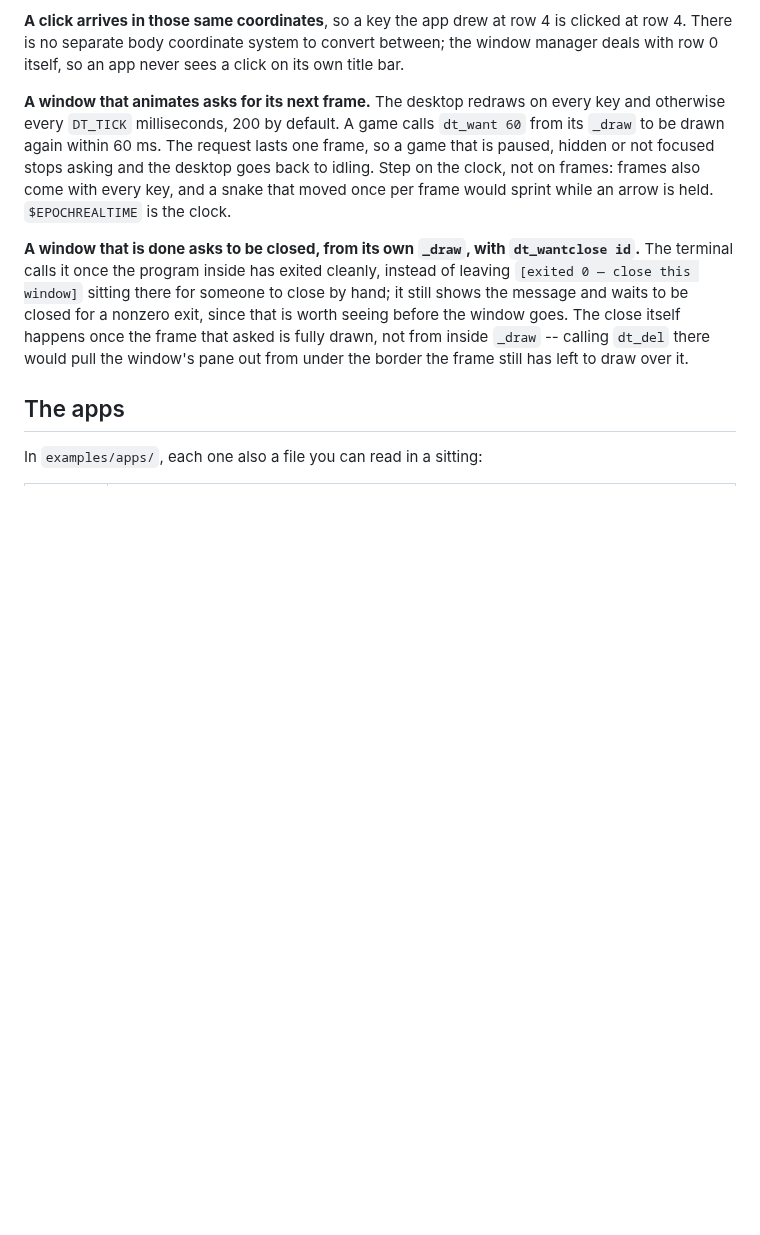
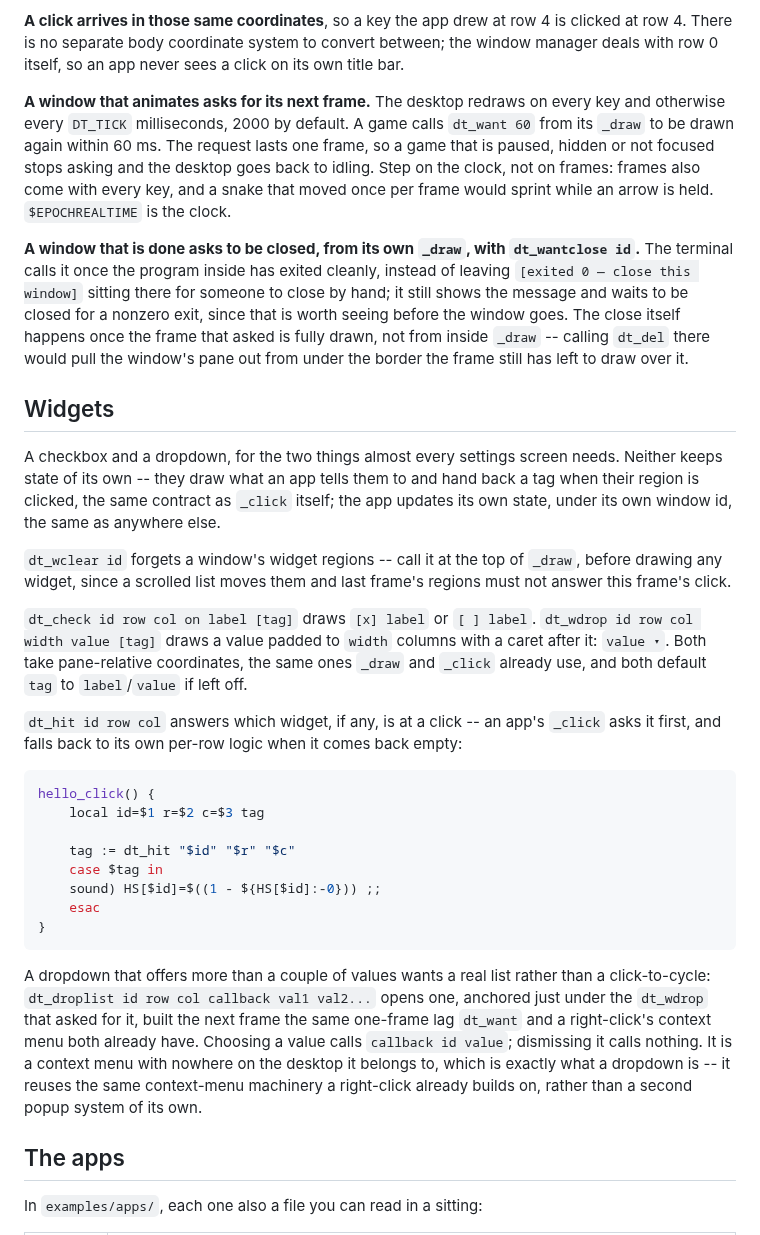
Before and after one commit to osakka/hibr, a Markdown page: docs/desktop.md, the part around the change. GitHub-like rendering; blank space fills up the shorter version.

Commit message:
A widget library: a checkbox and a dropdown, proved on Settings
dt_check and dt_wdrop are draw helpers plus a per-window hit registry
(WG): an app draws what it wants shown and gets a tag back from
dt_hit when that region is clicked, the same contract _click already
has everywhere else. dt_droplist opens a real popup of choices
anchored under a dropdown, reusing dt_context_open and the MB/MI menu
machinery rather than a second popup system -- a dropdown is a
context menu with nowhere on the desktop it belongs to.

panel.hibr's Settings now draws its on/off rows as real checkboxes
and its multi-value rows as a dropdown caret instead of plain on/off
and cycling text, with no change to how they're driven (left/right/
enter still cycles a value; the widgets are the draw layer, proving
the library without touching the panel's well-tested activation
logic in the same pass).

Caught two of my own bugs writing the test coverage, not product
bugs: a name collision (the dropdown's own displayed value and its
first offered choice were both "one", so sc.find() matched the wrong
one) and the already-documented "a note is cleared by the next key,
including the quit sequence's own" trap, on a check I wrote without
first checking for it. Fixed by renaming the fixture's value and by
checking the note directly before run()'s own qy teardown, the same
pattern the about-note test already uses.

tests/desktop.py 154/154, tests/apps.py 112/112.
docs/desktop.md documents the widget contracts; the Icons test that
asserted literal "off" text is updated for the checkbox rendering;
docs/img/desktop-settings.png regenerated.

Co-Authored-By: Claude Sonnet 5 <noreply@anthropic.com>
Claude-Session: https://claude.ai/code/session_01WdyeigSgLGytV53SFTKSfF

````diff
--- a/docs/desktop.md
+++ b/docs/desktop.md
@@ -285,7 +285,7 @@ between; the window manager deals with row 0 itself, so an app never sees a
 click on its own title bar.
 
 **A window that animates asks for its next frame.** The desktop redraws on
-every key and otherwise every `DT_TICK` milliseconds, 200 by default. A game
+every key and otherwise every `DT_TICK` milliseconds, 2000 by default. A game
 calls `dt_want 60` from its `_draw` to be drawn again within 60 ms. The
 request lasts one frame, so a game that is paused, hidden or not focused
 stops asking and the desktop goes back to idling. Step on the clock, not on
@@ -300,6 +300,49 @@ be closed for a nonzero exit, since that is worth seeing before the window
 goes. The close itself happens once the frame that asked is fully drawn, not
 from inside `_draw` -- calling `dt_del` there would pull the window's pane
 out from under the border the frame still has left to draw over it.
+
+## Widgets
+
+A checkbox and a dropdown, for the two things almost every settings screen
+needs. Neither keeps state of its own -- they draw what an app tells them to
+and hand back a tag when their region is clicked, the same contract as
+`_click` itself; the app updates its own state, under its own window id, the
+same as anywhere else.
+
+`dt_wclear id` forgets a window's widget regions -- call it at the top of
+`_draw`, before drawing any widget, since a scrolled list moves them and
+last frame's regions must not answer this frame's click.
+
+`dt_check id row col on label [tag]` draws `[x] label` or `[ ] label`.
+`dt_wdrop id row col width value [tag]` draws a value padded to `width`
+columns with a caret after it: `value ▾`. Both take pane-relative
+coordinates, the same ones `_draw` and `_click` already use, and both
+default `tag` to `label`/`value` if left off.
+
+`dt_hit id row col` answers which widget, if any, is at a click -- an app's
+`_click` asks it first, and falls back to its own per-row logic when it
+comes back empty:
+
+```sh
+hello_click() {
+	local id=$1 r=$2 c=$3 tag
+
+	tag := dt_hit "$id" "$r" "$c"
+	case $tag in
+	sound) HS[$id]=$((1 - ${HS[$id]:-0})) ;;
+	esac
+}
+```
+
+A dropdown that offers more than a couple of values wants a real list rather
+than a click-to-cycle: `dt_droplist id row col callback val1 val2...` opens
+one, anchored just under the `dt_wdrop` that asked for it, built the next
+frame the same one-frame lag `dt_want` and a right-click's context menu
+both already have. Choosing a value calls `callback id value`; dismissing it
+calls nothing. It is a context menu with nowhere on the desktop it belongs
+to, which is exactly what a dropdown is -- it reuses the same context-menu
+machinery a right-click already builds on, rather than a second popup system
+of its own.
 
 ## The apps
 
````
Also changed, not shown: docs/img/desktop-settings.png, 4 other files.
